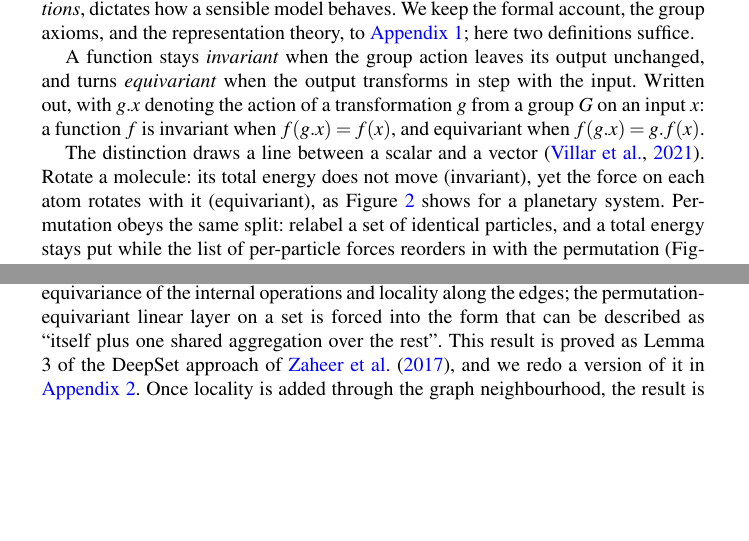
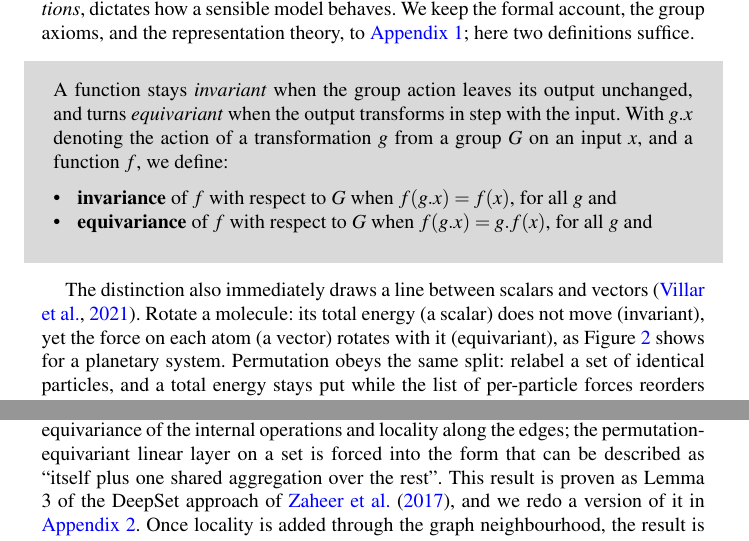
Before and after one commit to astrockragh/GNN_astro_review, a LaTeX thesis (main.tex): two parts of pages 6 and 8 of 57, joined at a grey line, cut so that both start at the same text, the shorter picture padded with empty space. Compiled offline with pdfLaTeX.

Commit message:
Update on Overleaf.

```diff
--- a/main.tex
+++ b/main.tex
@@ -167,9 +167,15 @@ The lesson repeats throughout this chapter: choose the algorithm that respects t
 
 A \emph{symmetry} occurs when a system or function remains structured and predictable under a specific group of transformations. The physicist meets symmetry early \citep{Weyl1952_symmetry}. The outcome of an experiment may not depend on where the experimental setup stands, which way it faces, or at what time one runs it --- or they may follow these changes exactly. The transformations that define this structure form a \emph{group}, and the way that group acts on our data, through maps we call \emph{representations}, dictates how a sensible model behaves. We keep the formal account, the group axioms, and the representation theory, to \hyperref[app:symmetries]{Appendix~1}; here two definitions suffice.
 
-A function stays \emph{invariant} when the group action leaves its output unchanged, and turns \emph{equivariant} when the output transforms in step with the input. Written out, with $g.x$ denoting the action of a transformation $g$ from a group $G$ on an input $x$: a function $f$ is invariant when $f(g.x)=f(x)$, and equivariant when $f(g.x)=g.f(x)$.
+\begin{svgraybox}
+A function stays \emph{invariant} when the group action leaves its output unchanged, and turns \emph{equivariant} when the output transforms in step with the input. With $g.x$ denoting the action of a transformation $g$ from a group $G$ on an input $x$, and a function $f$, we define:
+\begin{itemize}
+    \item \textbf{invariance} of $f$ with respect to $G$ when $f(g.x)=f(x)$, for all $g$ and
+    \item \textbf{equivariance} of $f$ with respect to $G$ when $f(g.x)=g.f(x)$, for all $g$ and
+\end{itemize}
+\end{svgraybox}
 
-The distinction draws a line between a scalar and a vector \citep{Villar2021_scalars_universal}. Rotate a molecule: its total energy does not move (invariant), yet the force on each atom rotates with it (equivariant), as Figure~\ref{fig:rotation_demonstration} shows for a planetary system. Permutation obeys the same split: relabel a set of identical particles, and a total energy stays put while the list of per-particle forces reorders in with the permutation (Figure~\ref{fig:permutation_demonstration}). The same split organises every prediction we make on a graph, and we return to it in \S~\ref{sec:gnn}.\footnote{Invariance, note, amounts to the special case of equivariance in which the output carries the trivial representation.} The distinction between invariances and equivariances is fundamental -- yet it is often muddled. This confusion can lead our models to either destroy critical relationships or fail to simplify data, leading to poor generalization and incorrect predictions.
+The distinction also immediately draws a line between scalars and vectors \citep{Villar2021_scalars_universal}. Rotate a molecule: its total energy (a scalar) does not move (invariant), yet the force on each atom (a vector) rotates with it (equivariant), as Figure~\ref{fig:rotation_demonstration} shows for a planetary system. Permutation obeys the same split: relabel a set of identical particles, and a total energy stays put while the list of per-particle forces reorders in with the permutation (Figure~\ref{fig:permutation_demonstration}). The same split organises every prediction we make on a graph, and we return to it in \S~\ref{sec:gnn}.\footnote{Invariance, note, amounts to the special case of equivariance in which the output carries the trivial representation.} The distinction between invariances and equivariances is fundamental -- yet it is often muddled. This confusion can lead our models to either destroy critical relationships or fail to simplify data, leading to poor generalization and incorrect predictions.
 
 \begin{figure}
     \centering
@@ -207,7 +213,7 @@ Stack the equivariant blocks (with non-linearities and optional coarsening) and,
 
 To see the recipe at work, we can derive different neural architectures from first principles. Since we often hold a firm intuition for the image and a shakier one for the graph, let us lead with the more familiar case of the convolutional neural network. We demand three things \emph{a priori} of a model that acts on an image: translational \emph{equivariance} of its internal operations, scale separation, and translational \emph{invariance} of its output. The first demand decides everything. Imagine translating a dog across an image --- the filter which identifies it must clearly follow the dog. To insist that a local linear operation commute with every translation, that is, to insist on translational equivariance, forces it to share weights across the image, that is, to become a \emph{convolution} (\hyperref[app:conv-proof]{Appendix~2} contains the proof). Scale separation, the premise that one may coarsen the signal, justifies the interleaved \emph{pooling} that stacks these convolutions into a multiscale hierarchy; a dog stays a dog across scale. We then finally demand that the \emph{global output} (i.e. is there a dog here or not?) ignore position, and a single \emph{global pooling} delivers it. Reassembled, the parts make exactly the familiar convolutional network, a direct consequence the blueprint above with the group set to translation.
 
-The same demands, made on a graph, hand us the GNN. Demand permutation equivariance of the internal operations and locality along the edges; the permutation-equivariant linear layer on a set is forced into the form that can be described as ``itself plus one shared aggregation over the rest''. This result is proved as Lemma 3 of the DeepSet approach of \citet{Zaheer2017_deepsets}, and we redo a version of it in \hyperref[app:conv-proof]{Appendix~2}. Once locality is added through the graph neighbourhood, the result is message passing, the layer \S\ref{sec:gnn} builds in full. Demand finally a permutation-invariant output where the signal is a graph-level scalar, and a global pooling delivers it. The CNN and the GNN thus fall out of one recipe, with only the group exchanged. The same recipe, with a different group and a different notion of locality, yields the other model architectures. The transformer becomes the blueprint on a fully connected graph, where the attention coefficients \citep{Vaswani2017_transformer_attention} act as a learned, soft adjacency, and the deep set becomes the blueprint on a set, the edgeless version of a graph. Each of these is more highly optimised for their specialised use cases than the general GNN, but they all descend from one unified geometric principle.
+The same demands, made on a graph, hand us the GNN. Demand permutation equivariance of the internal operations and locality along the edges; the permutation-equivariant linear layer on a set is forced into the form that can be described as ``itself plus one shared aggregation over the rest''. This result is proven as Lemma 3 of the DeepSet approach of \citet{Zaheer2017_deepsets}, and we redo a version of it in \hyperref[app:conv-proof]{Appendix~2}. Once locality is added through the graph neighbourhood, the result is message passing, the layer \S\ref{sec:gnn} builds in full. Demand finally a permutation-invariant output where the signal is a graph-level scalar, and a global pooling delivers it. The CNN and the GNN thus fall out of one recipe, with only the group exchanged. The same recipe, with a different group and a different notion of locality, yields the other model architectures. The transformer becomes the blueprint on a fully connected graph, where the attention coefficients \citep{Vaswani2017_transformer_attention} act as a learned, soft adjacency, and the deep set becomes the blueprint on a set, the edgeless version of a graph. Each of these is more highly optimised for their specialised use cases than the general GNN, but they all descend from one unified geometric principle.
 
 Table~\ref{tab:gdl_architectures} collects the common architectures as instances of the geometric blueprint,\footnote{Geometric deep learning typically contains five families of domains, the ``five Gs'': the grid, the group, the graph, the geodesic, and the gauge \citep{Bronstein2021_geometricDL_book}. For topological and higher-order domains, see \citet{Papillon2025_beyondeuclid_geometric}.} and marks the one this chapter pursues.
 
```
